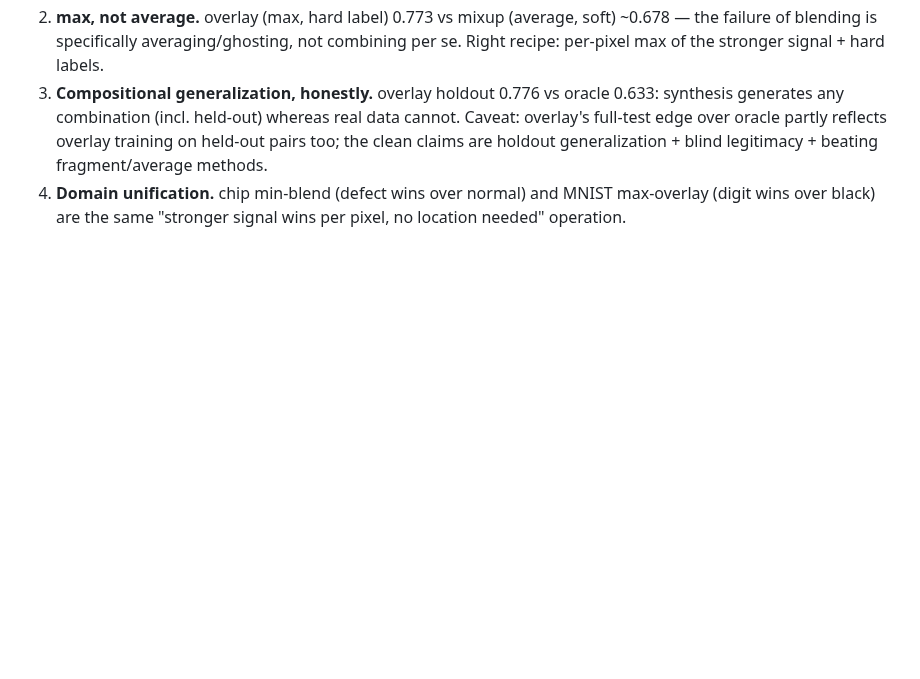
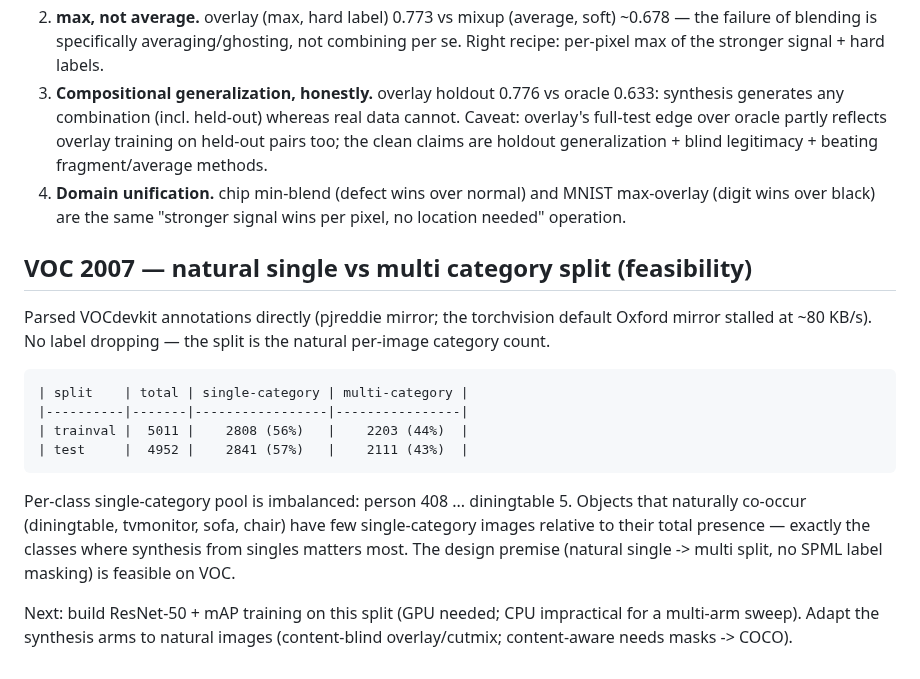
Before and after one commit to hogil/known-cnn, a Markdown page: docs/superpowers/multilabel_synth_RESULTS.md, the part around the change. GitHub-like rendering; blank space fills up the shorter version.

Commit message:
docs(mlsynth): record VOC2007 natural single/multi split feasibility
trainval 56% single / 44% multi; test 57%/43%. Natural split works without
label dropping. Per-class single pool imbalanced (person 408 .. diningtable 5)
— co-occurring objects have few single images, exactly where synthesis helps.
Data via pjreddie mirror (Oxford default stalled).

Co-Authored-By: Claude Opus 4.8 <noreply@anthropic.com>

````diff
--- a/docs/superpowers/multilabel_synth_RESULTS.md
+++ b/docs/superpowers/multilabel_synth_RESULTS.md
@@ -147,3 +147,26 @@ stronger signal wins per pixel; no location knowledge) — 3 seeds:
 4. **Domain unification.** chip min-blend (defect wins over normal) and MNIST
    max-overlay (digit wins over black) are the same "stronger signal wins per
    pixel, no location needed" operation.
+
+## VOC 2007 — natural single vs multi category split (feasibility)
+
+Parsed VOCdevkit annotations directly (pjreddie mirror; the torchvision default
+Oxford mirror stalled at ~80 KB/s). No label dropping — the split is the natural
+per-image category count.
+
+```
+| split    | total | single-category | multi-category |
+|----------|-------|-----------------|----------------|
+| trainval |  5011 |    2808 (56%)   |    2203 (44%)  |
+| test     |  4952 |    2841 (57%)   |    2111 (43%)  |
+```
+
+Per-class single-category pool is imbalanced: person 408 ... diningtable 5.
+Objects that naturally co-occur (diningtable, tvmonitor, sofa, chair) have few
+single-category images relative to their total presence — exactly the classes
+where synthesis from singles matters most. The design premise (natural single ->
+multi split, no SPML label masking) is feasible on VOC.
+
+Next: build ResNet-50 + mAP training on this split (GPU needed; CPU impractical
+for a multi-arm sweep). Adapt the synthesis arms to natural images (content-blind
+overlay/cutmix; content-aware needs masks -> COCO).
````
